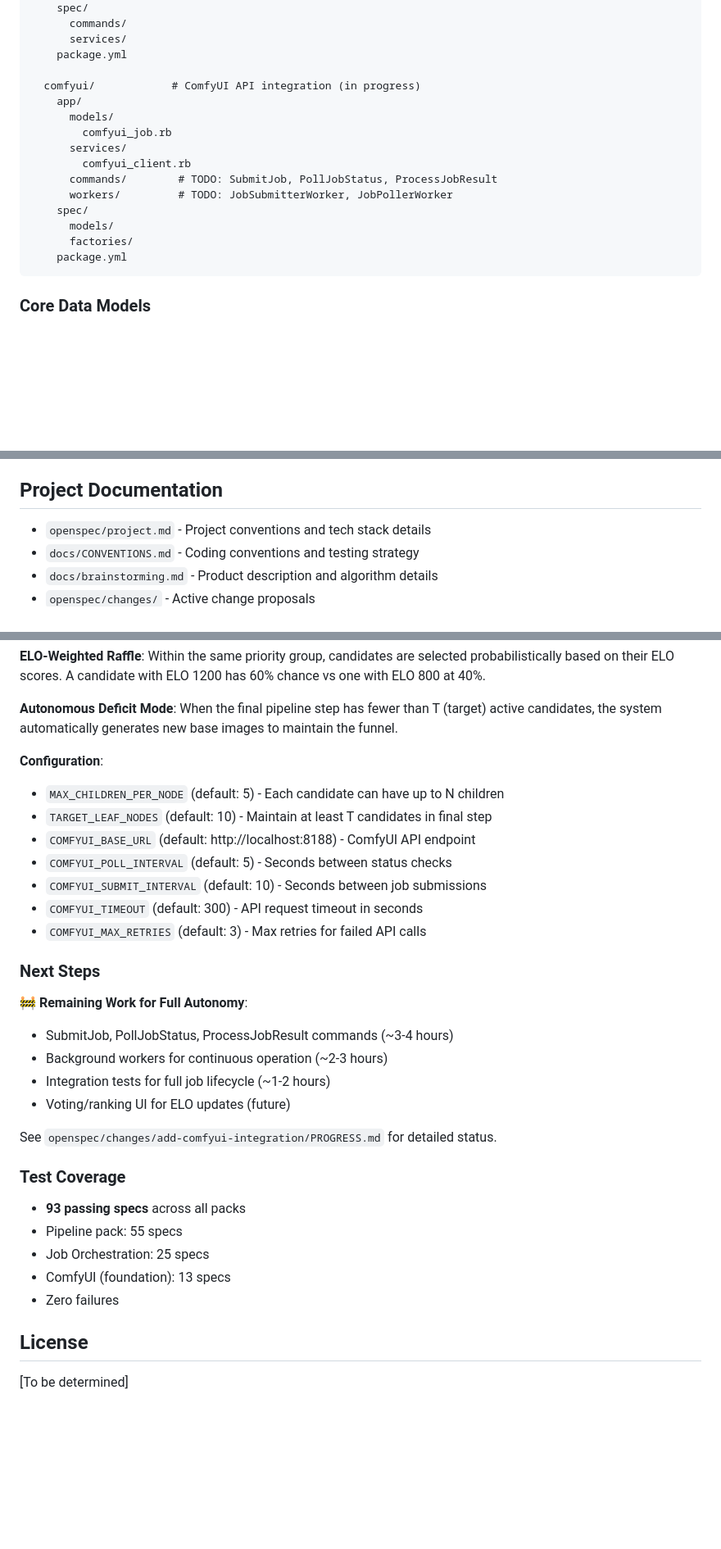
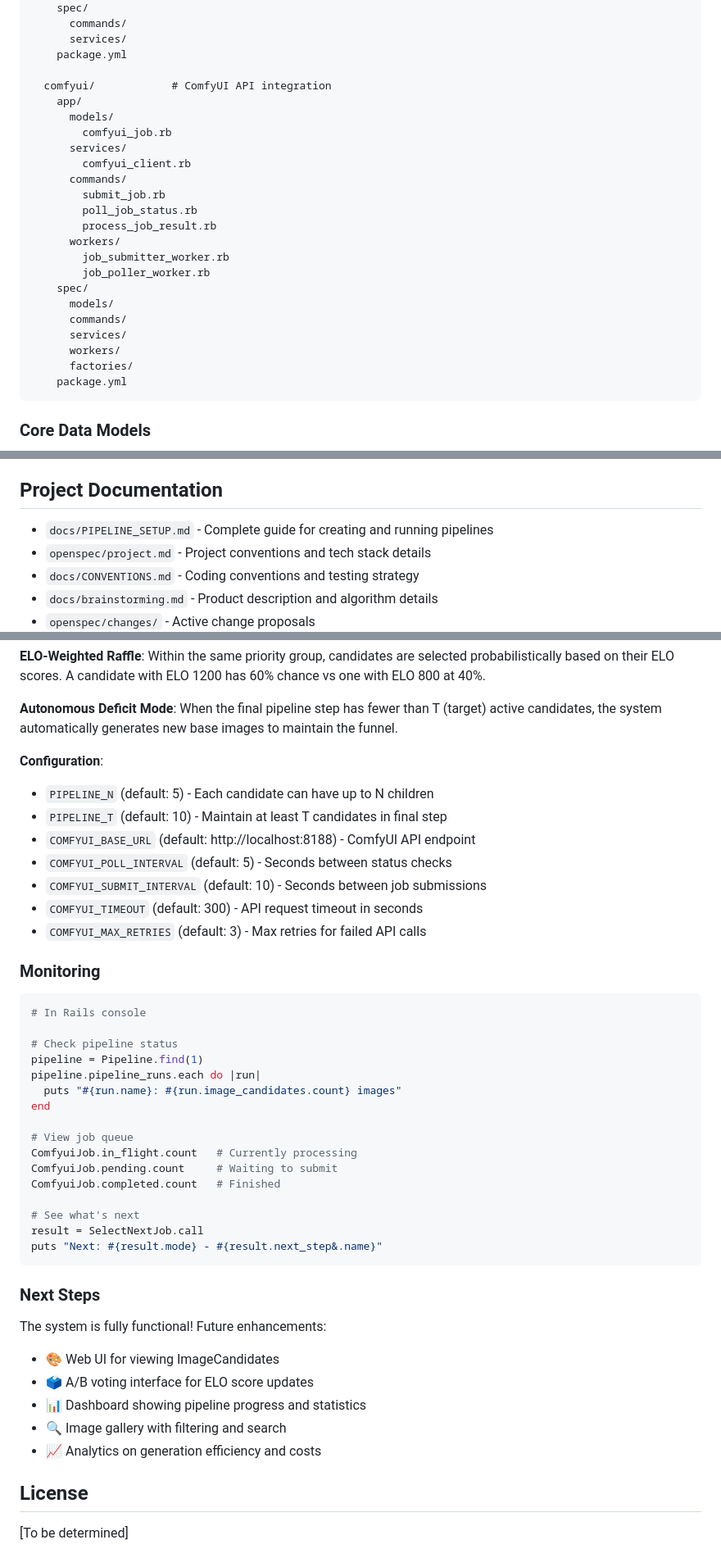
Before and after one commit to timlawrenz/turbo-carnival, a Markdown page: README.md, 3 parts joined by grey strips. Shown at 82% size. Rendered like a GitHub page; blank space fills up the shorter version.

````diff
--- a/README.md
+++ b/README.md
@@ -122,16 +150,24 @@ packs/
       services/
     package.yml
 
-  comfyui/            # ComfyUI API integration (in progress)
+  comfyui/            # ComfyUI API integration
     app/
       models/
         comfyui_job.rb
       services/
         comfyui_client.rb
-      commands/        # TODO: SubmitJob, PollJobStatus, ProcessJobResult
-      workers/         # TODO: JobSubmitterWorker, JobPollerWorker
+      commands/
+        submit_job.rb
+        poll_job_status.rb
+        process_job_result.rb
+      workers/
+        job_submitter_worker.rb
+        job_poller_worker.rb
     spec/
       models/
+      commands/
+      services/
+      workers/
       factories/
     package.yml
 ```
@@ -181,6 +217,7 @@ See `docs/CONVENTIONS.md` for full details:
 
 ## Project Documentation
 
+- `docs/PIPELINE_SETUP.md` - Complete guide for creating and running pipelines
 - `openspec/project.md` - Project conventions and tech stack details
 - `docs/CONVENTIONS.md` - Coding conventions and testing strategy
 - `docs/brainstorming.md` - Product description and algorithm details
@@ -348,31 +420,44 @@ end
 **Autonomous Deficit Mode**: When the final pipeline step has fewer than T (target) active candidates, the system automatically generates new base images to maintain the funnel.
 
 **Configuration**:
-- `MAX_CHILDREN_PER_NODE` (default: 5) - Each candidate can have up to N children
-- `TARGET_LEAF_NODES` (default: 10) - Maintain at least T candidates in final step
+- `PIPELINE_N` (default: 5) - Each candidate can have up to N children
+- `PIPELINE_T` (default: 10) - Maintain at least T candidates in final step
 - `COMFYUI_BASE_URL` (default: http://localhost:8188) - ComfyUI API endpoint
 - `COMFYUI_POLL_INTERVAL` (default: 5) - Seconds between status checks
 - `COMFYUI_SUBMIT_INTERVAL` (default: 10) - Seconds between job submissions
 - `COMFYUI_TIMEOUT` (default: 300) - API request timeout in seconds
 - `COMFYUI_MAX_RETRIES` (default: 3) - Max retries for failed API calls
 
+### Monitoring
+
+```ruby
+# In Rails console
+
+# Check pipeline status
+pipeline = Pipeline.find(1)
+pipeline.pipeline_runs.each do |run|
+  puts "#{run.name}: #{run.image_candidates.count} images"
+end
+
+# View job queue
+ComfyuiJob.in_flight.count   # Currently processing
+ComfyuiJob.pending.count     # Waiting to submit
+ComfyuiJob.completed.count   # Finished
+
+# See what's next
+result = SelectNextJob.call
+puts "Next: #{result.mode} - #{result.next_step&.name}"
+```
+
 ### Next Steps
 
-🚧 **Remaining Work for Full Autonomy**:
-- SubmitJob, PollJobStatus, ProcessJobResult commands (~3-4 hours)
-- Background workers for continuous operation (~2-3 hours)
-- Integration tests for full job lifecycle (~1-2 hours)
-- Voting/ranking UI for ELO updates (future)
+The system is fully functional! Future enhancements:
 
-See `openspec/changes/add-comfyui-integration/PROGRESS.md` for detailed status.
-
-### Test Coverage
-
-- **93 passing specs** across all packs
-- Pipeline pack: 55 specs
-- Job Orchestration: 25 specs
-- ComfyUI (foundation): 13 specs
-- Zero failures
+- 🎨 Web UI for viewing ImageCandidates
+- 🗳️ A/B voting interface for ELO score updates
+- 📊 Dashboard showing pipeline progress and statistics
+- 🔍 Image gallery with filtering and search
+- 📈 Analytics on generation efficiency and costs
 
 ## License
 
````
Also changed, not shown: other parts of README.md (+89 -26 lines).
